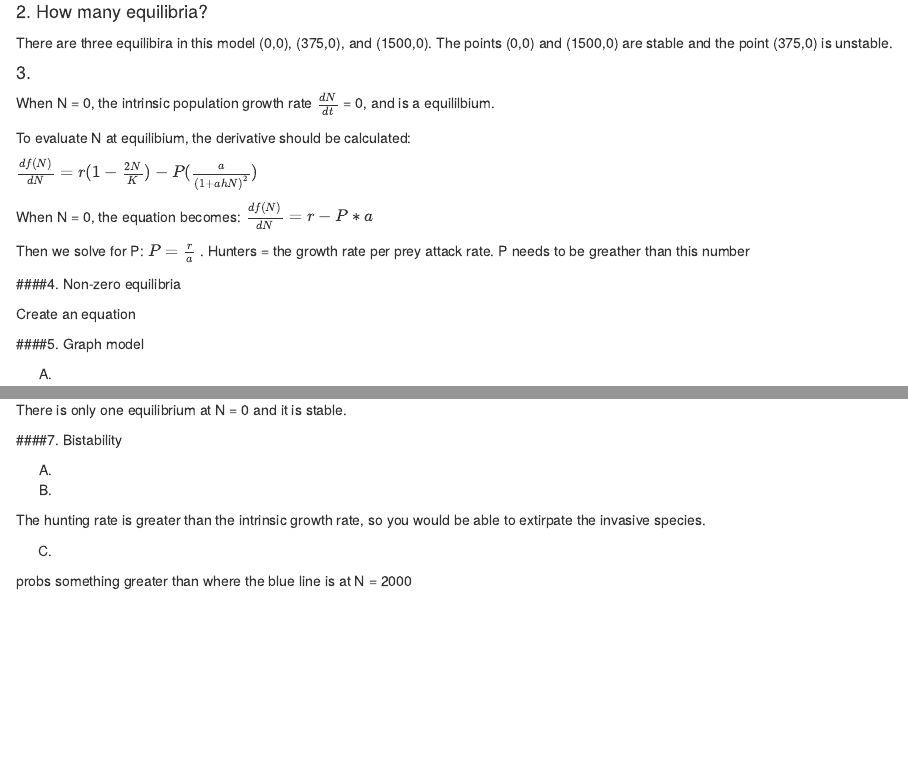
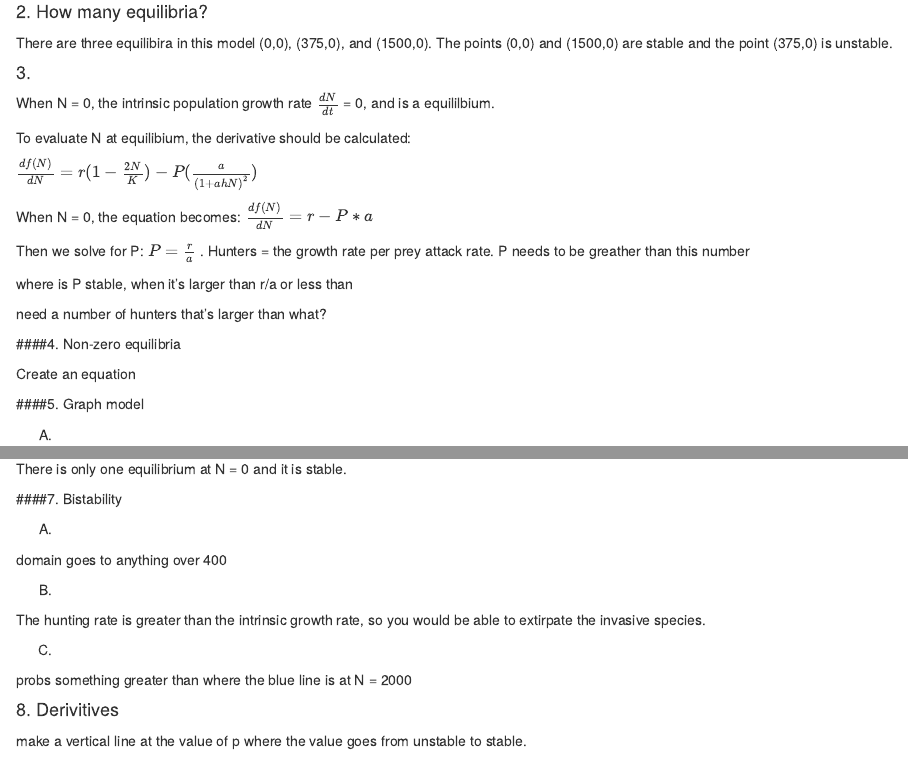
Before and after one commit to Sidneygerst/ESM211, an R Markdown document (HW2/HW2.Rmd): the page in a window 1100 px wide, from 980 px down, and a second part further down, joined at a grey line. Rendered offline with R 4.5, knitr and Pandoc, with nearby package versions.

Commit message:
push to pull

```diff
--- a/HW2/HW2.Rmd
+++ b/HW2/HW2.Rmd
@@ -52,6 +52,10 @@ $\frac{df(N)}{dN} = r(1-\frac{2N}{K}) - P(\frac{a}{(1 + ahN)^2})$
 When N = 0, the equation becomes: $\frac{df(N)}{dN} = r-P*a$
 
 Then we solve for P: $P = \frac{r}{a}$ . Hunters = the growth rate per prey attack rate. P needs to be greather than this number
+
+where is P stable, when it's larger than r/a or less than
+
+need a number of hunters that's larger than what?
 
 
 ####4. Non-zero equilibria
@@ -150,7 +154,7 @@ There is only one equilibrium at N = 0 and it is stable.
 
 A.
 
-
+domain goes to anything over 400
 
 B.
 
@@ -159,3 +163,8 @@ The hunting rate is greater than the intrinsic growth rate, so you would be able
 C.
 
 probs something greater than where the blue line is at N = 2000
+
+
+#### 8. Derivitives
+
+make a vertical line at the value of p where the value goes from unstable to stable.
```
